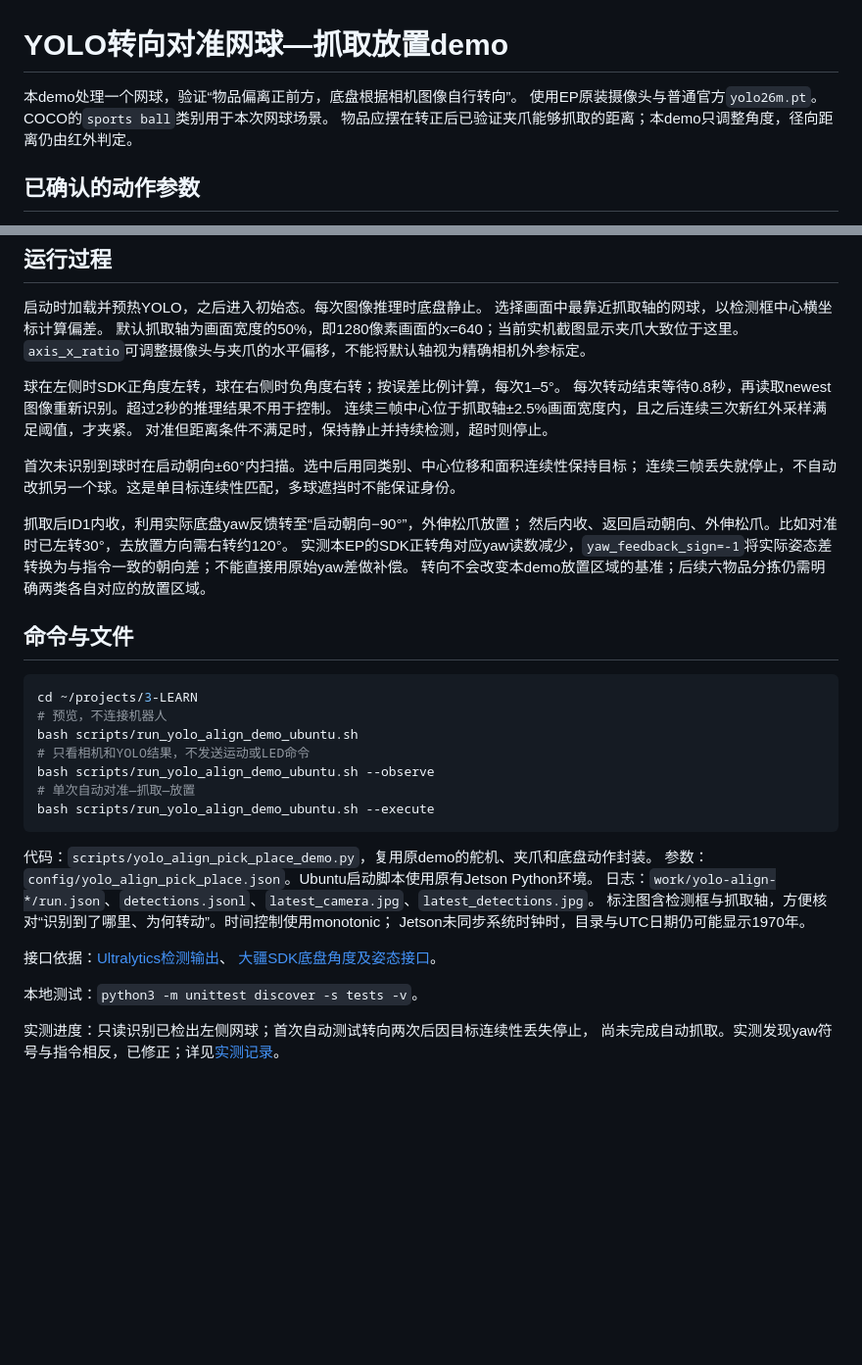
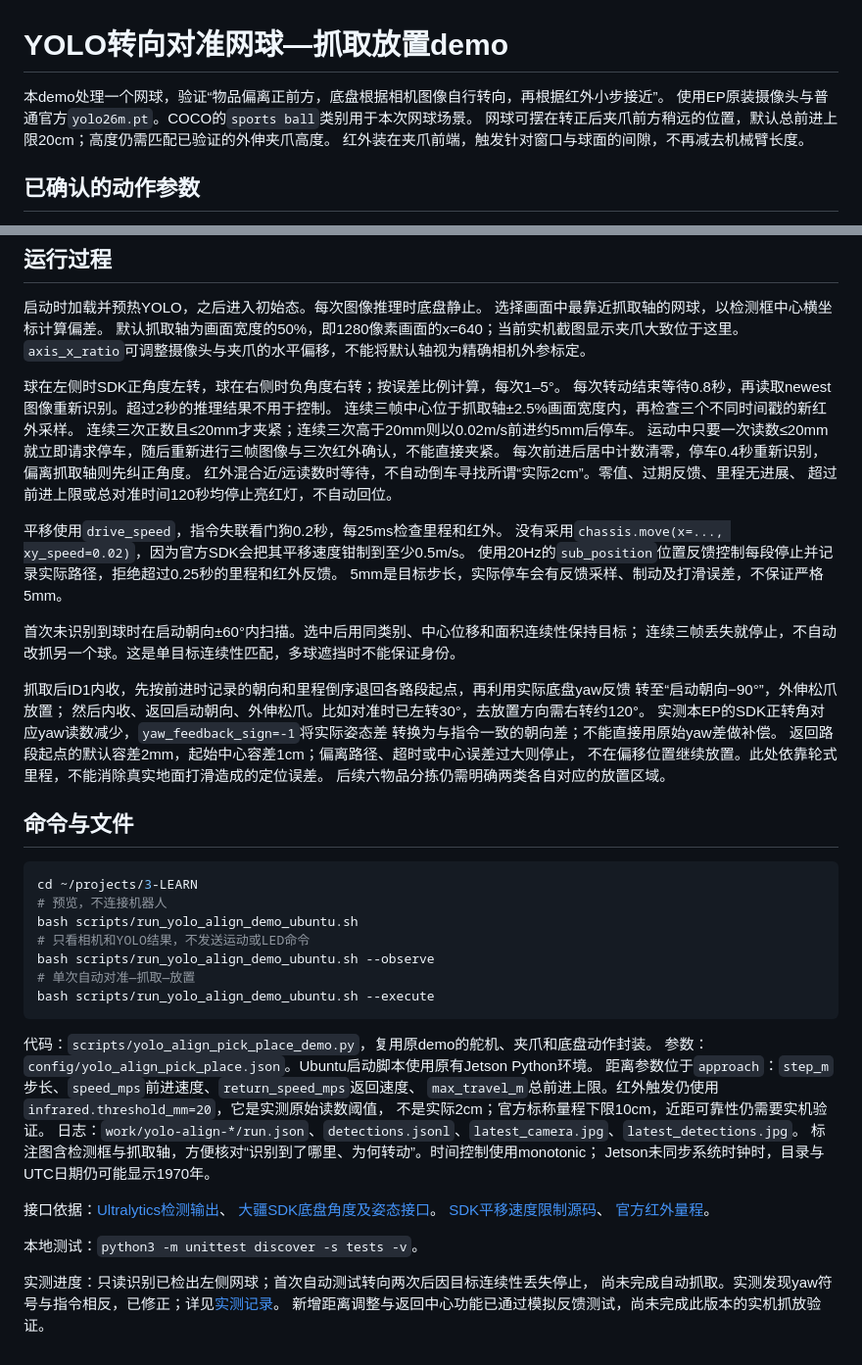
Before and after one commit to Qzz139/3-LEARN, a Markdown page: docs/yolo_align_pick_place_demo.md, 2 parts joined by grey strips. Shown at 98% size. GitHub-like rendering; blank space fills up the shorter version.

Commit message:
Document distance adjustment and startup-center return workflow

```diff
--- a/docs/yolo_align_pick_place_demo.md
+++ b/docs/yolo_align_pick_place_demo.md
@@ -1,8 +1,9 @@
 # YOLO转向对准网球—抓取放置demo
 
-本demo处理一个网球，验证“物品偏离正前方，底盘根据相机图像自行转向”。
+本demo处理一个网球，验证“物品偏离正前方，底盘根据相机图像自行转向，再根据红外小步接近”。
 使用EP原装摄像头与普通官方`yolo26m.pt`。COCO的`sports ball`类别用于本次网球场景。
-物品应摆在转正后已验证夹爪能够抓取的距离；本demo只调整角度，径向距离仍由红外判定。
+网球可摆在转正后夹爪前方稍远的位置，默认总前进上限20cm；高度仍需匹配已验证的外伸夹爪高度。
+红外装在夹爪前端，触发针对窗口与球面的间隙，不再减去机械臂长度。
 
 ## 已确认的动作参数
 
@@ -22,17 +23,29 @@
 
 球在左侧时SDK正角度左转，球在右侧时负角度右转；按误差比例计算，每次1–5°。
 每次转动结束等待0.8秒，再读取newest图像重新识别。超过2秒的推理结果不用于控制。
-连续三帧中心位于抓取轴±2.5%画面宽度内，且之后连续三次新红外采样满足阈值，才夹紧。
-对准但距离条件不满足时，保持静止并持续检测，超时则停止。
+连续三帧中心位于抓取轴±2.5%画面宽度内，再检查三个不同时间戳的新红外采样。
+连续三次正数且≤20mm才夹紧；连续三次高于20mm则以0.02m/s前进约5mm后停车。
+运动中只要一次读数≤20mm就立即请求停车，随后重新进行三帧图像与三次红外确认，不能直接夹紧。
+每次前进后居中计数清零，停车0.4秒重新识别，偏离抓取轴则先纠正角度。
+红外混合近/远读数时等待，不自动倒车寻找所谓“实际2cm”。零值、过期反馈、里程无进展、
+超过前进上限或总对准时间120秒均停止亮红灯，不自动回位。
+
+平移使用`drive_speed`，指令失联看门狗0.2秒，每25ms检查里程和红外。
+没有采用`chassis.move(x=..., xy_speed=0.02)`，因为官方SDK会把其平移速度钳制到至少0.5m/s。
+使用20Hz的`sub_position`位置反馈控制每段停止并记录实际路径，拒绝超过0.25秒的里程和红外反馈。
+5mm是目标步长，实际停车会有反馈采样、制动及打滑误差，不保证严格5mm。
 
 首次未识别到球时在启动朝向±60°内扫描。选中后用同类别、中心位移和面积连续性保持目标；
 连续三帧丢失就停止，不自动改抓另一个球。这是单目标连续性匹配，多球遮挡时不能保证身份。
 
-抓取后ID1内收，利用实际底盘yaw反馈转至“启动朝向−90°”，外伸松爪放置；
+抓取后ID1内收，先按前进时记录的朝向和里程倒序退回各路段起点，再利用实际底盘yaw反馈
+转至“启动朝向−90°”，外伸松爪放置；
 然后内收、返回启动朝向、外伸松爪。比如对准时已左转30°，去放置方向需右转约120°。
 实测本EP的SDK正转角对应yaw读数减少，`yaw_feedback_sign=-1`将实际姿态差
 转换为与指令一致的朝向差；不能直接用原始yaw差做补偿。
-转向不会改变本demo放置区域的基准；后续六物品分拣仍需明确两类各自对应的放置区域。
+返回路段起点的默认容差2mm，起始中心容差1cm；偏离路径、超时或中心误差过大则停止，
+不在偏移位置继续放置。此处依靠轮式里程，不能消除真实地面打滑造成的定位误差。
+后续六物品分拣仍需明确两类各自对应的放置区域。
 
 ## 命令与文件
 
@@ -48,14 +61,20 @@ bash scripts/run_yolo_align_demo_ubuntu.sh --execute
 
 代码：`scripts/yolo_align_pick_place_demo.py`，复用原demo的舵机、夹爪和底盘动作封装。
 参数：`config/yolo_align_pick_place.json`。Ubuntu启动脚本使用原有Jetson Python环境。
+距离参数位于`approach`：`step_m`步长、`speed_mps`前进速度、`return_speed_mps`返回速度、
+`max_travel_m`总前进上限。红外触发仍使用`infrared.threshold_mm=20`，它是实测原始读数阈值，
+不是实际2cm；官方标称量程下限10cm，近距可靠性仍需要实机验证。
 日志：`work/yolo-align-*/run.json`、`detections.jsonl`、`latest_camera.jpg`、`latest_detections.jpg`。
 标注图含检测框与抓取轴，方便核对“识别到了哪里、为何转动”。时间控制使用monotonic；
 Jetson未同步系统时钟时，目录与UTC日期仍可能显示1970年。
 
 接口依据：[Ultralytics检测输出](https://docs.ultralytics.com/modes/predict/)、
 [大疆SDK底盘角度及姿态接口](https://robomaster-dev.readthedocs.io/en/latest/python_sdk/robomaster.html#module-robomaster.chassis)。
+[SDK平移速度限制源码](https://github.com/dji-sdk/RoboMaster-SDK/blob/master/src/robomaster/chassis.py)、
+[官方红外量程](https://www.dji.com/support/product/robomaster-ep-core)。
 
 本地测试：`python3 -m unittest discover -s tests -v`。
 
 实测进度：只读识别已检出左侧网球；首次自动测试转向两次后因目标连续性丢失停止，
 尚未完成自动抓取。实测发现yaw符号与指令相反，已修正；详见[实测记录](yolo_alignment_hardware_tests.md)。
+新增距离调整与返回中心功能已通过模拟反馈测试，尚未完成此版本的实机抓放验证。
```
Also changed, not shown: README.md (+5 -3 lines).
